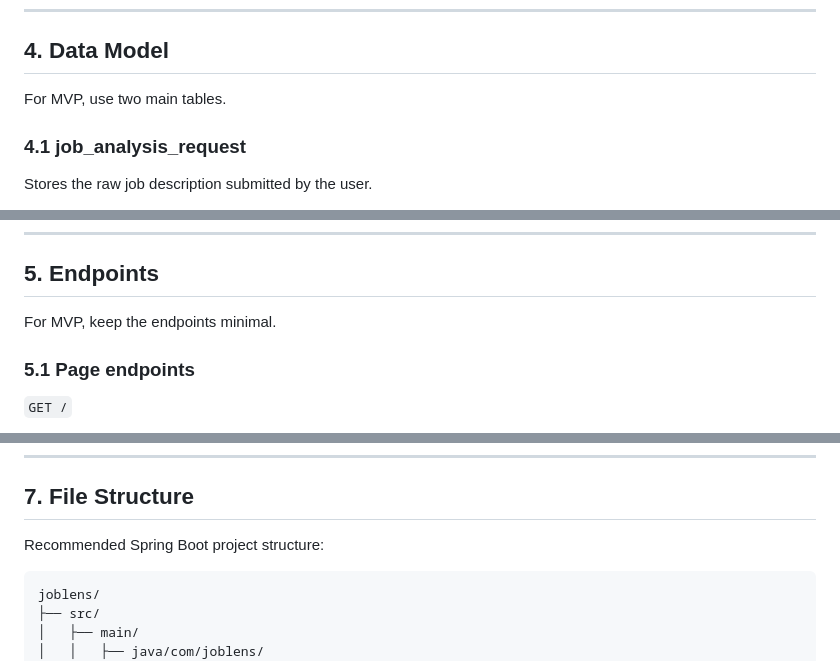
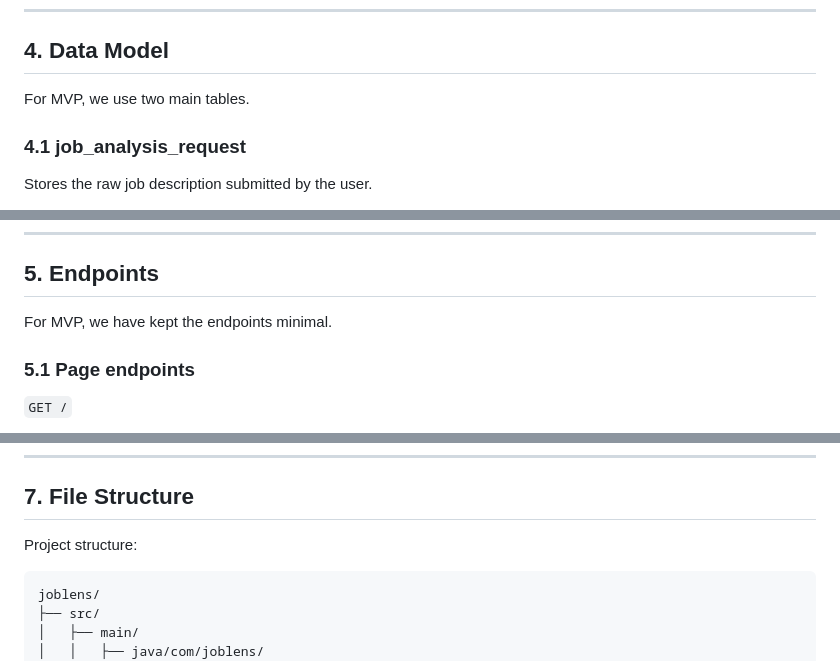
Before and after one commit to ankitx-sharma/JobLens, a Markdown page: docs/TECHNICAL_DESIGN.md, 3 parts joined by grey strips. Drawn GitHub-style.

````diff
--- a/docs/TECHNICAL_DESIGN.md
+++ b/docs/TECHNICAL_DESIGN.md
@@ -146,7 +146,7 @@ Responsibilities:
 ---
 
 ## 4. Data Model
-For MVP, use two main tables.
+For MVP, we use two main tables.
 
 ### 4.1 job_analysis_request
 Stores the raw job description submitted by the user.
@@ -183,7 +183,7 @@ job_analysis_request (1) ---- (1) job_analysis_result
 
 ## 5. Endpoints
 
-For MVP, keep the endpoints minimal.
+For MVP,  we have kept the endpoints minimal.
 
 ### 5.1 Page endpoints
 `GET /`
@@ -263,7 +247,7 @@ Main elements:
 
 ## 7. File Structure
 
-Recommended Spring Boot project structure:
+Project structure:
 ```
 joblens/
 ├── src/
````
Also changed, not shown: other parts of docs/TECHNICAL_DESIGN.md (+3 -22 lines).
